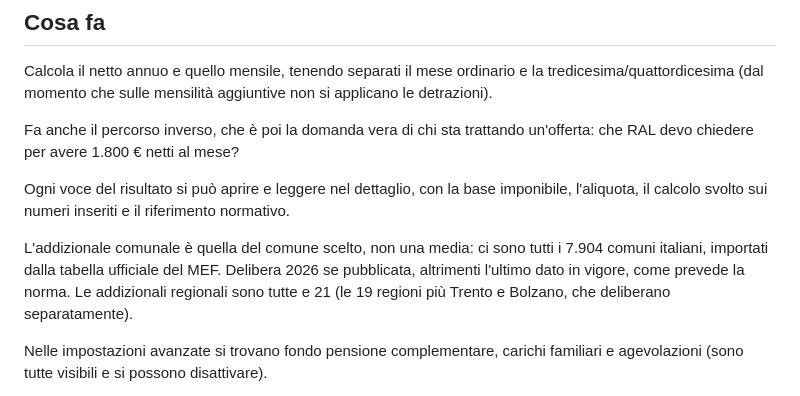
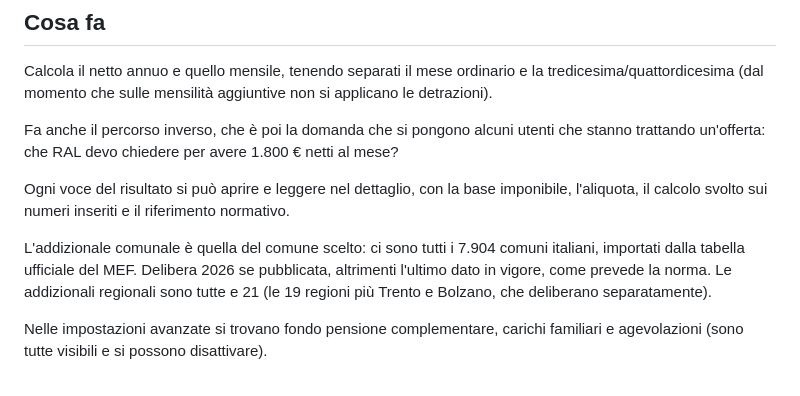
Before and after one commit to lorenzorusso1995-jpg/jethr-calcolatore-netto, a Markdown page: README.md, the part around the change. Rendered like a GitHub page.

```diff
--- a/README.md
+++ b/README.md
@@ -10,11 +10,11 @@ Inserisci la RAL e ottieni il netto annuo e mensile, con il dettaglio di ogni tr
 
 Calcola il netto annuo e quello mensile, tenendo separati il mese ordinario e la tredicesima/quattordicesima (dal momento che sulle mensilità aggiuntive non si applicano le detrazioni).
 
-Fa anche il percorso inverso, che è poi la domanda vera di chi sta trattando un'offerta: che RAL devo chiedere per avere 1.800 € netti al mese?
+Fa anche il percorso inverso, che è poi la domanda che si pongono alcuni utenti che stanno trattando un'offerta: che RAL devo chiedere per avere 1.800 € netti al mese?
 
 Ogni voce del risultato si può aprire e leggere nel dettaglio, con la base imponibile, l'aliquota, il calcolo svolto sui numeri inseriti e il riferimento normativo.
 
-L'addizionale comunale è quella del comune scelto, non una media: ci sono tutti i 7.904 comuni italiani, importati dalla tabella ufficiale del MEF. Delibera 2026 se pubblicata, altrimenti l'ultimo dato in vigore, come prevede la norma. Le addizionali regionali sono tutte e 21 (le 19 regioni più Trento e Bolzano, che deliberano separatamente).
+L'addizionale comunale è quella del comune scelto: ci sono tutti i 7.904 comuni italiani, importati dalla tabella ufficiale del MEF. Delibera 2026 se pubblicata, altrimenti l'ultimo dato in vigore, come prevede la norma. Le addizionali regionali sono tutte e 21 (le 19 regioni più Trento e Bolzano, che deliberano separatamente).
 
 Nelle impostazioni avanzate si trovano fondo pensione complementare, carichi familiari e agevolazioni (sono tutte visibili e si possono disattivare).
 
```
